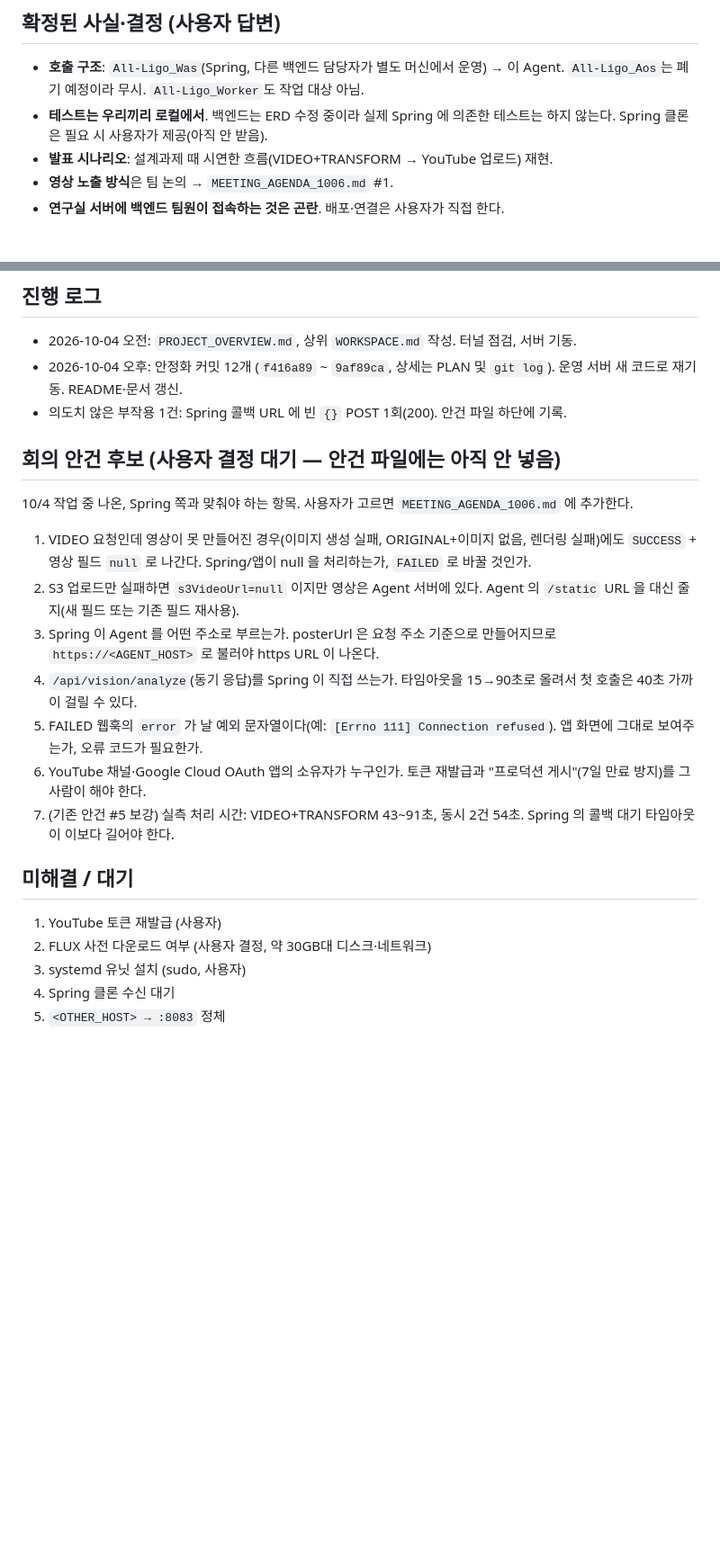
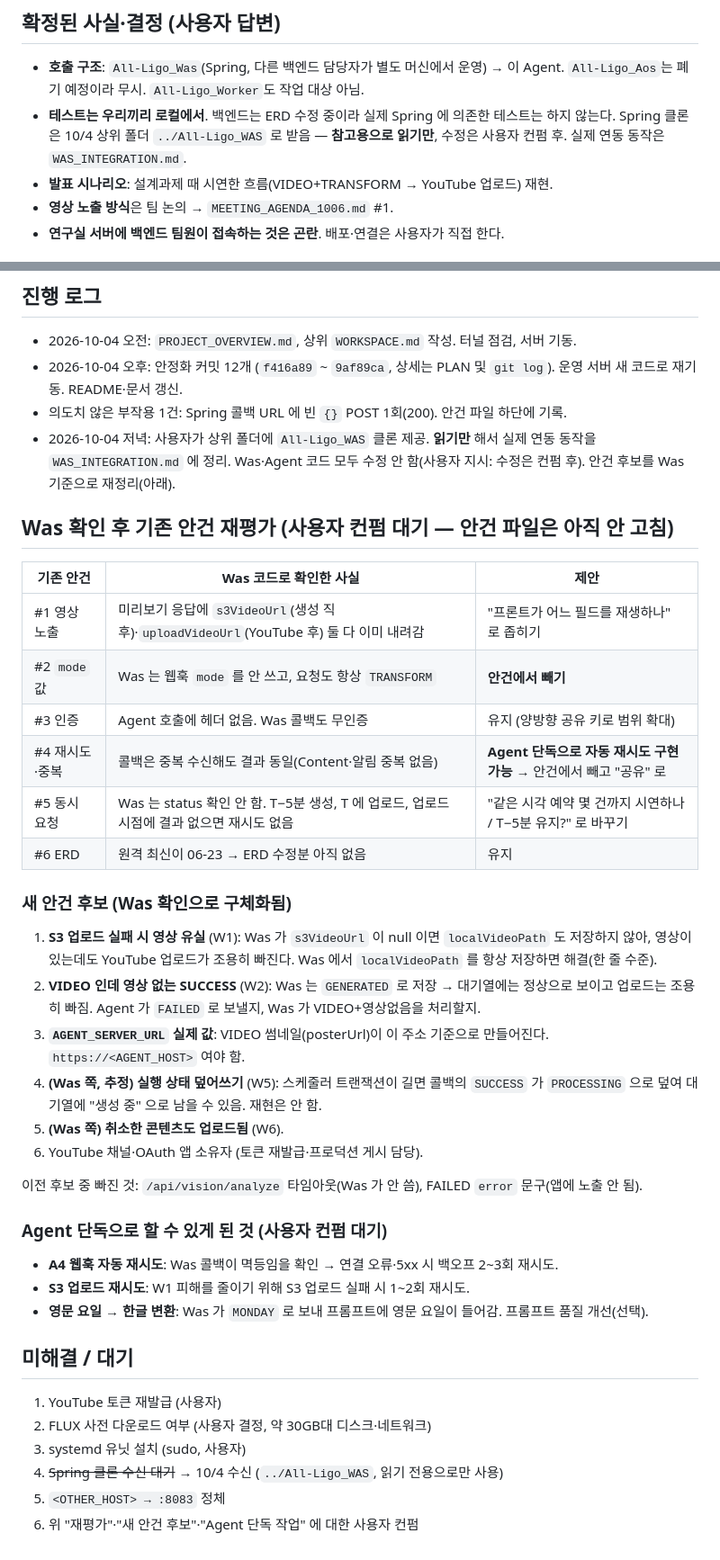
Before and after one commit to YU-Capstone-Design/All-Ligo_Agent, a Markdown page: docs/STATUS.md, 2 parts joined by grey strips. Shown at 90% size. GitHub-like rendering; blank space fills up the shorter version.

```diff
--- a/docs/STATUS.md
+++ b/docs/STATUS.md
@@ -14,7 +14,7 @@
 ## 확정된 사실·결정 (사용자 답변)
 
 - **호출 구조**: `All-Ligo_Was`(Spring, 다른 백엔드 담당자가 별도 머신에서 운영) → 이 Agent. `All-Ligo_Aos`는 폐기 예정이라 무시. `All-Ligo_Worker`도 작업 대상 아님.
-- **테스트는 우리끼리 로컬에서**. 백엔드는 ERD 수정 중이라 실제 Spring 에 의존한 테스트는 하지 않는다. Spring 클론은 필요 시 사용자가 제공(아직 안 받음).
+- **테스트는 우리끼리 로컬에서**. 백엔드는 ERD 수정 중이라 실제 Spring 에 의존한 테스트는 하지 않는다. Spring 클론은 10/4 상위 폴더 `../All-Ligo_WAS` 로 받음 — **참고용으로 읽기만**, 수정은 사용자 컨펌 후. 실제 연동 동작은 `WAS_INTEGRATION.md`.
 - **발표 시나리오**: 설계과제 때 시연한 흐름(VIDEO+TRANSFORM → YouTube 업로드) 재현.
 - **영상 노출 방식**은 팀 논의 → `MEETING_AGENDA_1006.md` #1.
 - **연구실 서버에 백엔드 팀원이 접속하는 것은 곤란**. 배포·연결은 사용자가 직접 한다.
@@ -73,23 +73,41 @@ curl -s localhost:8000/api/system/preflight   # 기동 점검 결과
 - 2026-10-04 오전: `PROJECT_OVERVIEW.md`, 상위 `WORKSPACE.md` 작성. 터널 점검, 서버 기동.
 - 2026-10-04 오후: 안정화 커밋 12개 (`f416a89` ~ `9af89ca`, 상세는 PLAN 및 `git log`). 운영 서버 새 코드로 재기동. README·문서 갱신.
 - 의도치 않은 부작용 1건: Spring 콜백 URL 에 빈 `{}` POST 1회(200). 안건 파일 하단에 기록.
+- 2026-10-04 저녁: 사용자가 상위 폴더에 `All-Ligo_WAS` 클론 제공. **읽기만** 해서 실제 연동 동작을 `WAS_INTEGRATION.md` 에 정리. Was·Agent 코드 모두 수정 안 함(사용자 지시: 수정은 컨펌 후). 안건 후보를 Was 기준으로 재정리(아래).
 
-## 회의 안건 후보 (사용자 결정 대기 — 안건 파일에는 아직 안 넣음)
+## Was 확인 후 기존 안건 재평가 (사용자 컨펌 대기 — 안건 파일은 아직 안 고침)
 
-10/4 작업 중 나온, Spring 쪽과 맞춰야 하는 항목. 사용자가 고르면 `MEETING_AGENDA_1006.md` 에 추가한다.
+| 기존 안건 | Was 코드로 확인한 사실 | 제안 |
+|---|---|---|
+| #1 영상 노출 | 미리보기 응답에 `s3VideoUrl`(생성 직후)·`uploadVideoUrl`(YouTube 후) 둘 다 이미 내려감 | "프론트가 어느 필드를 재생하나" 로 좁히기 |
+| #2 `mode` 값 | Was 는 웹훅 `mode` 를 안 쓰고, 요청도 항상 `TRANSFORM` | **안건에서 빼기** |
+| #3 인증 | Agent 호출에 헤더 없음. Was 콜백도 무인증 | 유지 (양방향 공유 키로 범위 확대) |
+| #4 재시도·중복 | 콜백은 중복 수신해도 결과 동일(Content·알림 중복 없음) | **Agent 단독으로 자동 재시도 구현 가능** → 안건에서 빼고 "공유" 로 |
+| #5 동시 요청 | Was 는 status 확인 안 함. T−5분 생성, T 에 업로드, 업로드 시점에 결과 없으면 재시도 없음 | "같은 시각 예약 몇 건까지 시연하나 / T−5분 유지?" 로 바꾸기 |
+| #6 ERD | 원격 최신이 06-23 → ERD 수정분 아직 없음 | 유지 |
 
-1. VIDEO 요청인데 영상이 못 만들어진 경우(이미지 생성 실패, ORIGINAL+이미지 없음, 렌더링 실패)에도 `SUCCESS` + 영상 필드 `null` 로 나간다. Spring/앱이 null 을 처리하는가, `FAILED` 로 바꿀 것인가.
-2. S3 업로드만 실패하면 `s3VideoUrl=null` 이지만 영상은 Agent 서버에 있다. Agent 의 `/static` URL 을 대신 줄지(새 필드 또는 기존 필드 재사용).
-3. Spring 이 Agent 를 어떤 주소로 부르는가. posterUrl 은 요청 주소 기준으로 만들어지므로 `https://<AGENT_HOST>` 로 불러야 https URL 이 나온다.
-4. `/api/vision/analyze`(동기 응답)를 Spring 이 직접 쓰는가. 타임아웃을 15→90초로 올려서 첫 호출은 40초 가까이 걸릴 수 있다.
-5. FAILED 웹훅의 `error` 가 날 예외 문자열이다(예: `[Errno 111] Connection refused`). 앱 화면에 그대로 보여주는가, 오류 코드가 필요한가.
-6. YouTube 채널·Google Cloud OAuth 앱의 소유자가 누구인가. 토큰 재발급과 "프로덕션 게시"(7일 만료 방지)를 그 사람이 해야 한다.
-7. (기존 안건 #5 보강) 실측 처리 시간: VIDEO+TRANSFORM 43~91초, 동시 2건 54초. Spring 의 콜백 대기 타임아웃이 이보다 길어야 한다.
+### 새 안건 후보 (Was 확인으로 구체화됨)
+
+1. **S3 업로드 실패 시 영상 유실** (W1): Was 가 `s3VideoUrl` 이 null 이면 `localVideoPath` 도 저장하지 않아, 영상이 있는데도 YouTube 업로드가 조용히 빠진다. Was 에서 `localVideoPath` 를 항상 저장하면 해결(한 줄 수준).
+2. **VIDEO 인데 영상 없는 SUCCESS** (W2): Was 는 `GENERATED` 로 저장 → 대기열에는 정상으로 보이고 업로드는 조용히 빠짐. Agent 가 `FAILED` 로 보낼지, Was 가 VIDEO+영상없음을 처리할지.
+3. **`AGENT_SERVER_URL` 실제 값**: VIDEO 썸네일(posterUrl)이 이 주소 기준으로 만들어진다. `https://<AGENT_HOST>` 여야 함.
+4. **(Was 쪽, 추정) 실행 상태 덮어쓰기** (W5): 스케줄러 트랜잭션이 길면 콜백의 `SUCCESS` 가 `PROCESSING` 으로 덮여 대기열에 "생성 중" 으로 남을 수 있음. 재현은 안 함.
+5. **(Was 쪽) 취소한 콘텐츠도 업로드됨** (W6).
+6. YouTube 채널·OAuth 앱 소유자 (토큰 재발급·프로덕션 게시 담당).
+
+이전 후보 중 빠진 것: `/api/vision/analyze` 타임아웃(Was 가 안 씀), FAILED `error` 문구(앱에 노출 안 됨).
+
+### Agent 단독으로 할 수 있게 된 것 (사용자 컨펌 대기)
+
+- **A4 웹훅 자동 재시도**: Was 콜백이 멱등임을 확인 → 연결 오류·5xx 시 백오프 2~3회 재시도.
+- **S3 업로드 재시도**: W1 피해를 줄이기 위해 S3 업로드 실패 시 1~2회 재시도.
+- **영문 요일 → 한글 변환**: Was 가 `MONDAY` 로 보내 프롬프트에 영문 요일이 들어감. 프롬프트 품질 개선(선택).
 
 ## 미해결 / 대기
 
 1. YouTube 토큰 재발급 (사용자)
 2. FLUX 사전 다운로드 여부 (사용자 결정, 약 30GB대 디스크·네트워크)
 3. systemd 유닛 설치 (sudo, 사용자)
-4. Spring 클론 수신 대기
+4. ~~Spring 클론 수신 대기~~ → 10/4 수신 (`../All-Ligo_WAS`, 읽기 전용으로만 사용)
 5. `<OTHER_HOST> → :8083` 정체
+6. 위 "재평가"·"새 안건 후보"·"Agent 단독 작업" 에 대한 사용자 컨펌
```
Also changed, not shown: docs/WAS_INTEGRATION.md (added, +69 -0 lines).
